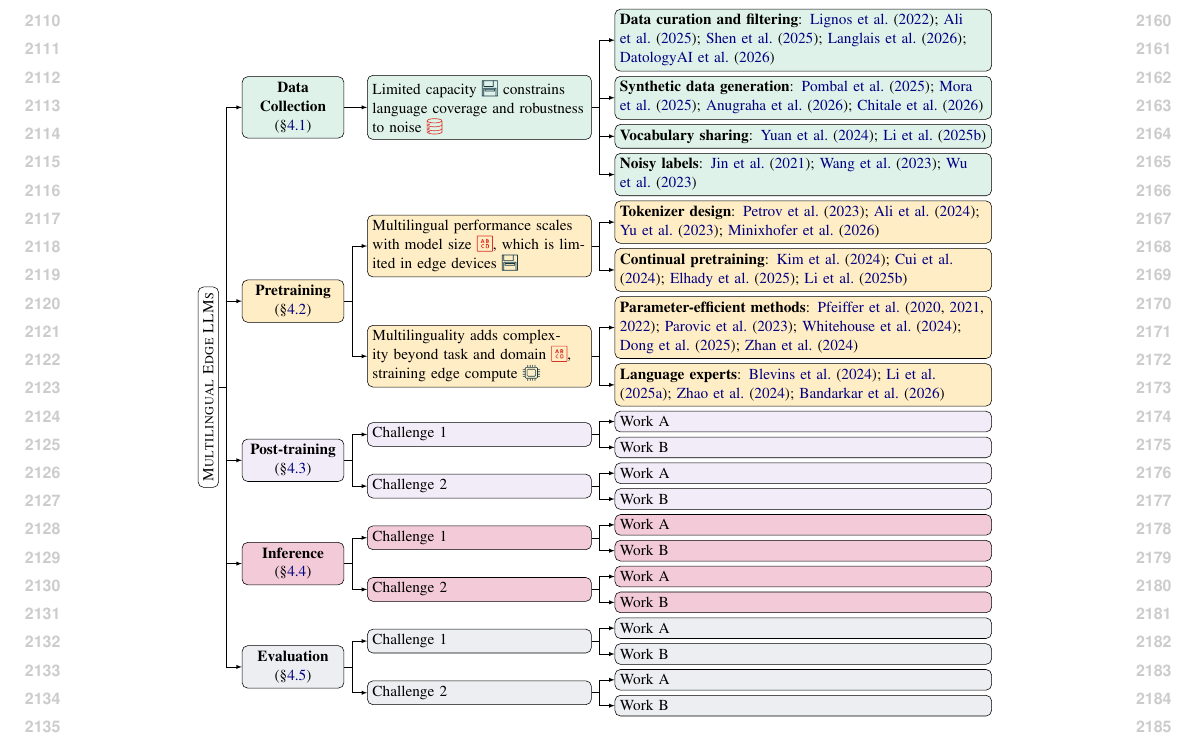
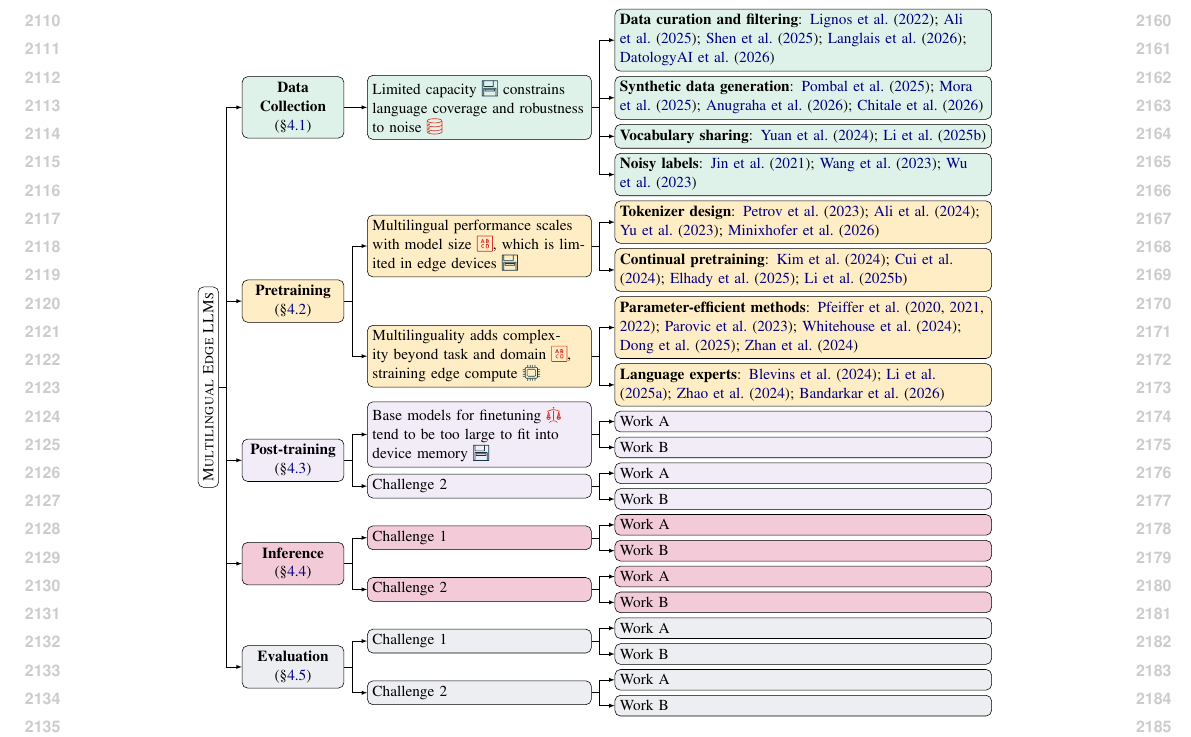
Before and after one commit to ljvmiranda921/multilinguality-at-the-edge, a LaTeX paper (tacl2021v1-template.tex, which reads figures/taxonomy.tex): part of page 22 of 22, cut so that both start at the same text. Compiled offline with pdfLaTeX.

Commit message:
[wip] Update

```diff
--- a/figures/taxonomy.tex
+++ b/figures/taxonomy.tex
@@ -45,7 +45,7 @@
       ]
     ]
     [\textbf{Post-training} (\S\ref{sec:post_training}), fill=clightpurple, for descendants={fill=clightpurple}
-      [Challenge 1
+      [Base models for finetuning \iconalignment{} tend to be too large to fit into device memory \iconmemory{}
         [Work A]
         [Work B]
       ]
```
